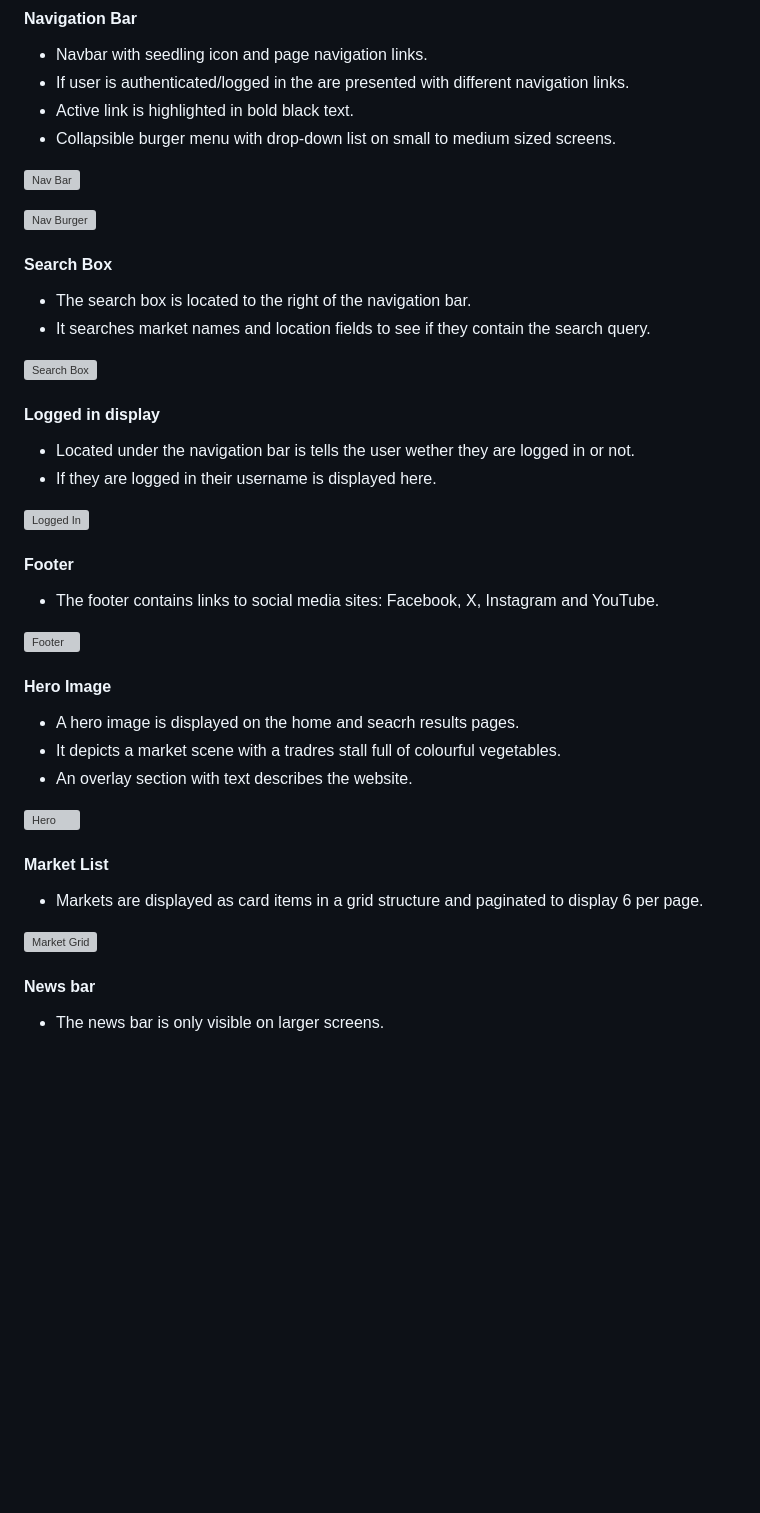
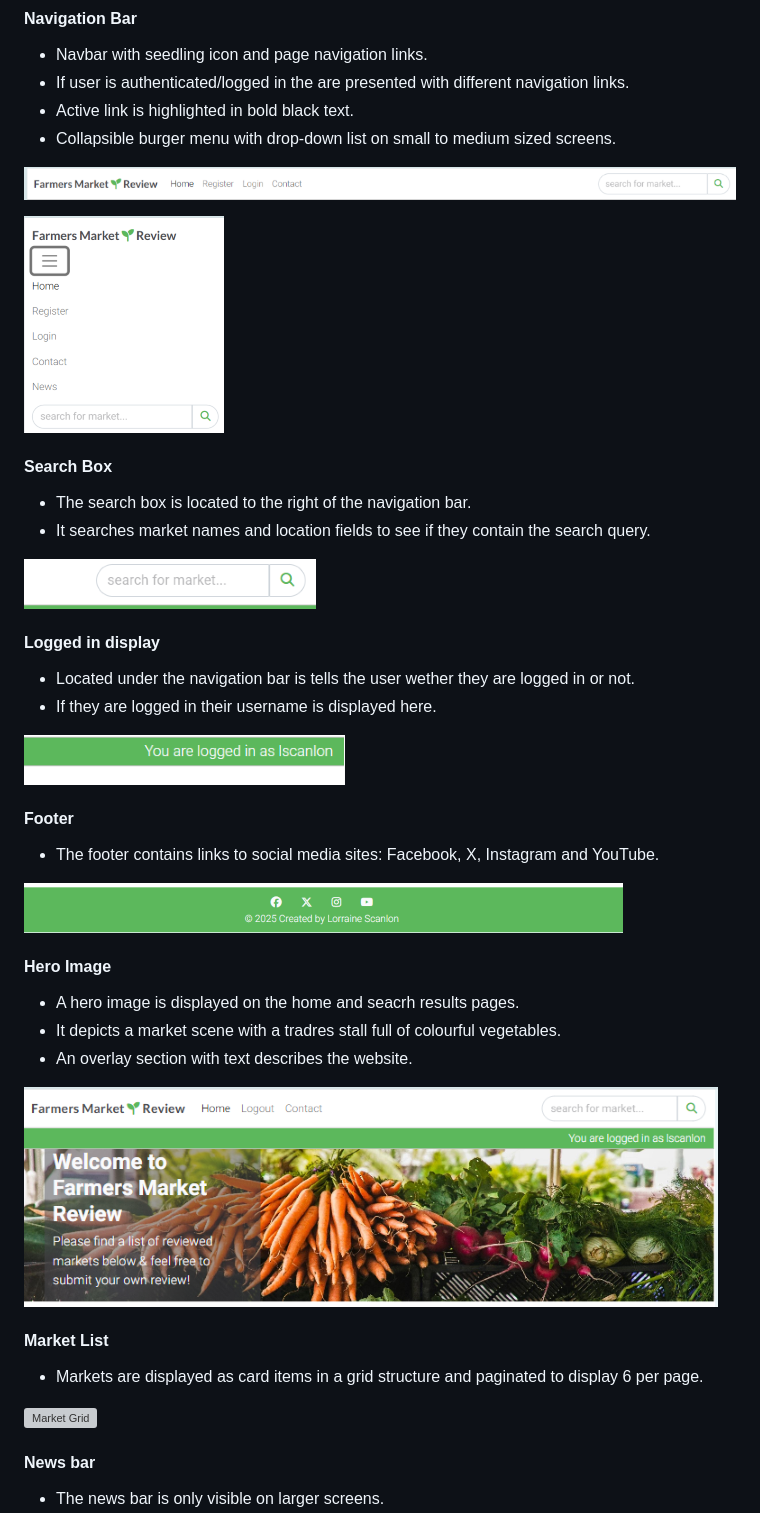
Before and after one commit to lorrainescanlon/farmers-market-review, a Markdown page: README.md, the part around one of its changes. GitHub-like rendering; blank space fills up the shorter version; grey boxes are pictures that could not be loaded.

Commit message:
update image file paths on readme

```diff
--- a/README.md
+++ b/README.md
@@ -134,34 +134,34 @@ Images, Map, Icons, Favicon, border style, border radius, shadow
  - Active link is highlighted in bold black text.
  - Collapsible burger menu with drop-down list on small to medium sized screens.
 
-![Nav Bar](static\docs\images\navbar.PNG)
+![Nav Bar](/static/docs/images/navbar.PNG)
 
-![Nav Burger](static\docs\images\navburger.PNG)
+![Nav Burger](/static/docs/images/navburger.PNG)
 
 #### Search Box
  - The search box is located to the right of the navigation bar.
  - It searches market names and location fields to see if they contain the search query.
 
-![Search Box](static\docs\images\searchbox.PNG)
+![Search Box](/static/docs/images/searchbox.PNG)
 
 
 #### Logged in display
  - Located under the navigation bar is tells the user wether they are logged in or not.
  - If they are logged in their username is displayed here.
 
-![Logged In](static\docs\images\loggedinas.PNG)
+![Logged In](/static/docs/images/loggedinas.PNG)
 
 #### Footer
 - The footer contains links to social media sites: Facebook, X, Instagram and YouTube.
 
-![Footer](static\docs\images\footer2.PNG)
+![Footer](/static/docs/images/footer2.PNG)
 
 #### Hero Image
  - A hero image is displayed on the home and seacrh results pages.
  - It depicts a market scene with a tradres stall full of colourful vegetables.
  - An overlay section with text describes the website.
 
-![Hero](static\docs\images\heroimage.PNG)
+![Hero](/static/docs/images/heroimage.PNG)
 
 #### Market List
  - Markets are displayed as card items in a grid structure and paginated to display 6 per page.
```
Also changed, not shown: other parts of README.md (+8 -8 lines).
